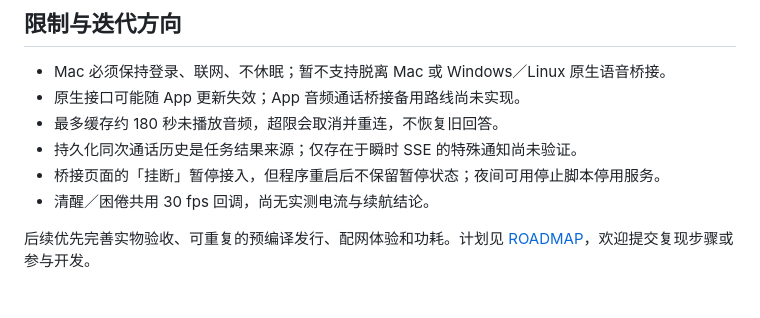
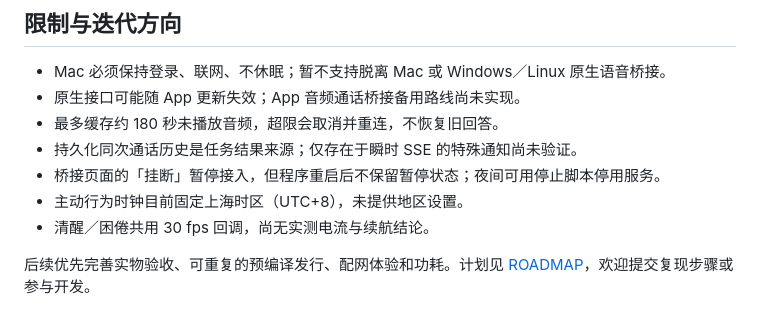
Before and after one commit to vliuyt/grok-bot-esp32-bridge, a Markdown page: README.md, the part around the change. Drawn GitHub-style.

```diff
--- a/README.md
+++ b/README.md
@@ -92,6 +92,7 @@ docs/                    从零使用、架构、协议、排错和验收边界
 - 最多缓存约 180 秒未播放音频，超限会取消并重连，不恢复旧回答。
 - 持久化同次通话历史是任务结果来源；仅存在于瞬时 SSE 的特殊通知尚未验证。
 - 桥接页面的「挂断」暂停接入，但程序重启后不保留暂停状态；夜间可用停止脚本停用服务。
+- 主动行为时钟目前固定上海时区（UTC+8），未提供地区设置。
 - 清醒／困倦共用 30 fps 回调，尚无实测电流与续航结论。
 
 后续优先完善实物验收、可重复的预编译发行、配网体验和功耗。计划见 [ROADMAP](docs/ROADMAP.md)，欢迎提交复现步骤或参与开发。
```
Also changed, not shown: README.en.md (+2 -0 lines), docs/GETTING_STARTED.zh-CN.md (+1 -1 lines).
